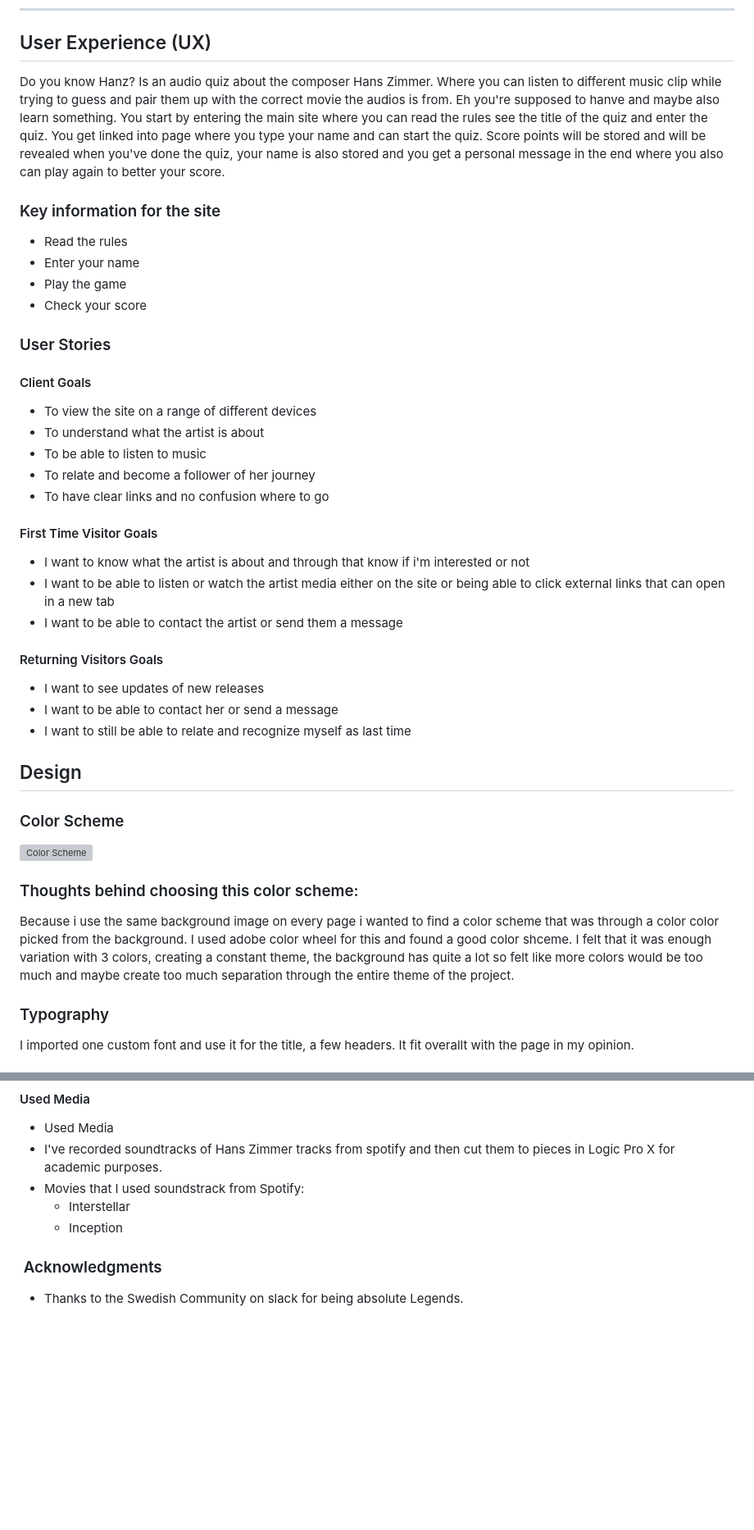
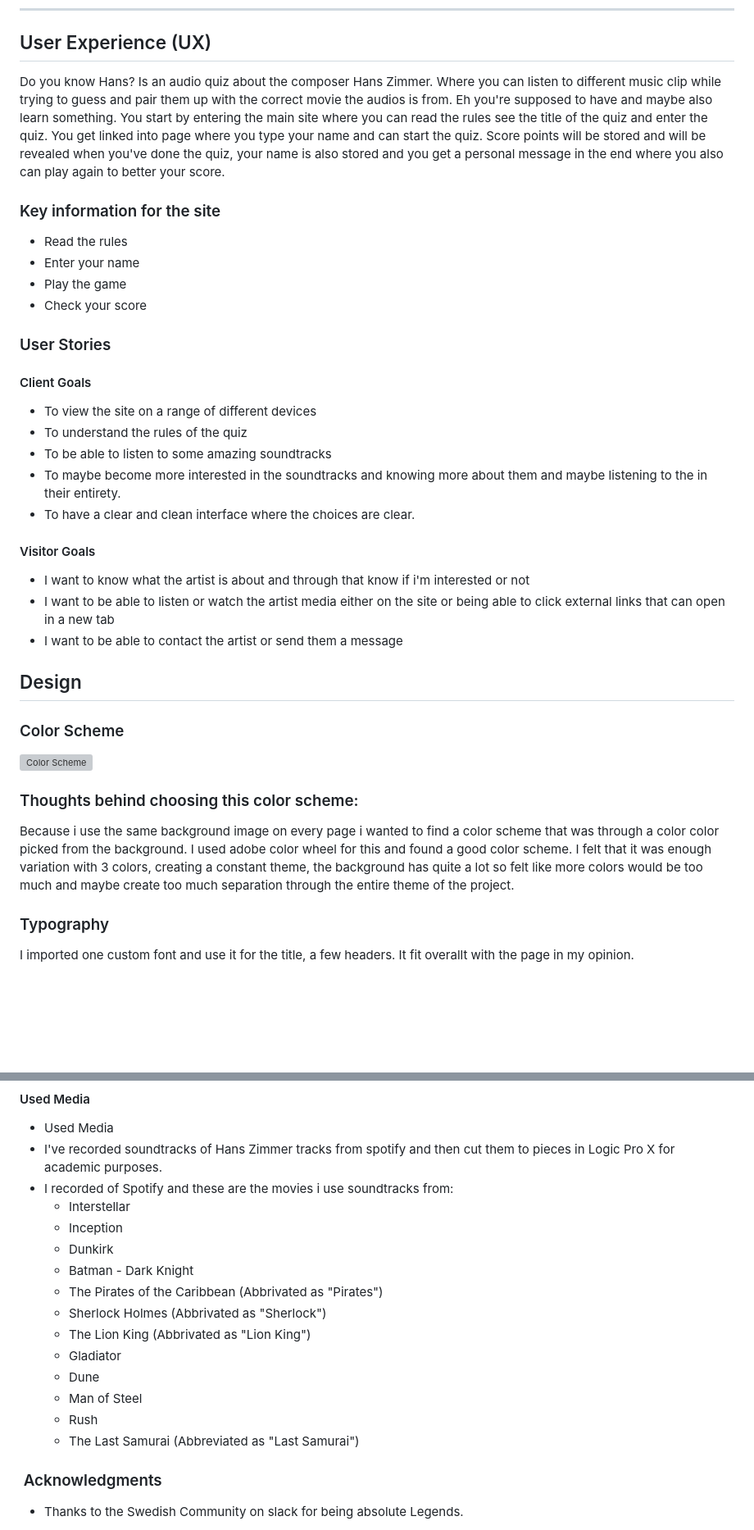
Before and after one commit to andreasawenlof/do-u-know-hans, a Markdown page: assets/docs/README.md, 2 parts joined by grey strips. Shown at 82% size. Rendered like a GitHub page; blank space fills up the shorter version; grey boxes are pictures that could not be loaded.

Commit message:
Finishing up readme file

```diff
--- a/assets/docs/README.md
+++ b/assets/docs/README.md
@@ -67,7 +64,7 @@ You can reach the page link [here](https://andreasawenlof.github.io/do-u-know-ha
 
 ## User Experience (UX)
 
-Do you know Hanz? Is an audio quiz about the composer Hans Zimmer. Where you can listen to different music clip while trying to guess and pair them up with the correct movie the audios is from. Eh you're supposed to hanve and maybe also learn something. You start by entering the main site where you can read the rules see the title of the quiz and enter the quiz. You get linked into page where you type your name and can start the quiz. Score points will be stored and will be revealed when you've done the quiz, your name is also stored and you get a personal message in the end where you also can play again to better your score.
+Do you know Hans? Is an audio quiz about the composer Hans Zimmer. Where you can listen to different music clip while trying to guess and pair them up with the correct movie the audios is from. Eh you're supposed to have and maybe also learn something. You start by entering the main site where you can read the rules see the title of the quiz and enter the quiz. You get linked into page where you type your name and can start the quiz. Score points will be stored and will be revealed when you've done the quiz, your name is also stored and you get a personal message in the end where you also can play again to better your score.
 
 ### Key information for the site
  - Read the rules
@@ -80,23 +77,15 @@ Do you know Hanz? Is an audio quiz about the composer Hans Zimmer. Where you can
 #### Client Goals
 
 - To view the site on a range of different devices
-- To understand what the artist is about
-- To be able to listen to music
-- To relate and become a follower of her journey
-- To have clear links and no confusion where to go
+- To understand the rules of the quiz
+- To be able to listen to some amazing soundtracks
+- To maybe become more interested in the soundtracks and knowing more about them and maybe listening to the in their entirety.
+- To have a clear and clean interface where the choices are clear.
 
-#### First Time Visitor Goals
-
-
-
+#### Visitor Goals
 - I want to know what the artist is about and through that know if i'm interested or not
 - I want to be able to listen or watch the artist media either on the site or being able to click external links that can open in a new tab
 - I want to be able to contact the artist or send them a message
-
-#### Returning Visitors Goals
-- I want to see updates of new releases
-- I want to be able to contact her or send a message
-- I want to still be able to relate and recognize myself as last time
 
 ## Design
 
@@ -105,7 +94,7 @@ Do you know Hanz? Is an audio quiz about the composer Hans Zimmer. Where you can
 
 ![Color Scheme](<assets/docs/doyouknowhans.png>)
 ### Thoughts behind choosing this color scheme:
-Because i use the same background image on every page i wanted to find a color scheme that was through a color color picked from the background. I used adobe color wheel for this and found a good color shceme. I felt that it was enough variation with 3 colors, creating a constant theme, the background has quite a lot so felt like more colors would be too much and maybe create too much separation through the entire theme of the project.
+Because i use the same background image on every page i wanted to find a color scheme that was through a color color picked from the background. I used adobe color wheel for this and found a good color scheme. I felt that it was enough variation with 3 colors, creating a constant theme, the background has quite a lot so felt like more colors would be too much and maybe create too much separation through the entire theme of the project.
 
 
 
@@ -294,9 +286,19 @@ See attached [TESTING.md](TESTING.md)
 #### Used Media
 - Used Media
 - I've recorded soundtracks of Hans Zimmer tracks from spotify and then cut them to pieces in Logic Pro X for academic purposes.
-- Movies that I used soundstrack from Spotify:
+- I recorded of Spotify and these are the movies i use soundtracks from:
   - Interstellar
   - Inception
+  - Dunkirk
+  - Batman - Dark Knight
+  - The Pirates of the Caribbean (Abbrivated as "Pirates")
+  - Sherlock Holmes (Abbrivated as "Sherlock")
+  - The Lion King (Abbrivated as "Lion King")
+  - Gladiator
+  - Dune
+  - Man of Steel
+  - Rush
+  - The Last Samurai (Abbreviated as "Last Samurai")
 
 
 ###  Acknowledgments
```
Also changed, not shown: other parts of assets/docs/README.md (+16 -16 lines).
